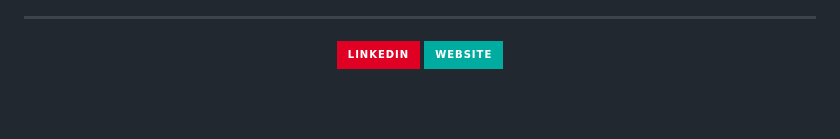
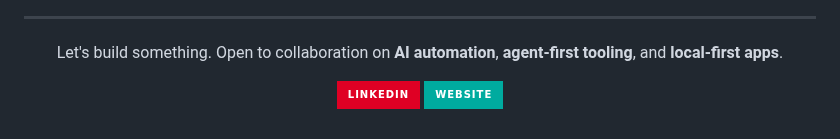
Before and after one commit to natejswenson/natejswenson, a Markdown page: README.md, the part around one of its changes. GitHub-like rendering; badges without logos; blank space fills up the shorter version.

```diff
--- a/README.md
+++ b/README.md
@@ -4,6 +51,8 @@
 
 <div align="center">
 
+Let's build something. Open to collaboration on **AI automation**, **agent-first tooling**, and **local-first apps**.
+
 [![LinkedIn](https://img.shields.io/badge/LinkedIn-df0024?style=for-the-badge&logo=linkedin&logoColor=white)](https://linkedin.com/in/natejswenson)
 [![Website](https://img.shields.io/badge/Website-00ab9f?style=for-the-badge&logo=About.me&logoColor=white)](https://natejswenson.com)
 
```
Also changed, not shown: other parts of README.md (+48 -1 lines), docs/plans/2026-06-24-profile-readme-repos-design.md (added, +79 -0 lines), output.gif, 2 other files.
